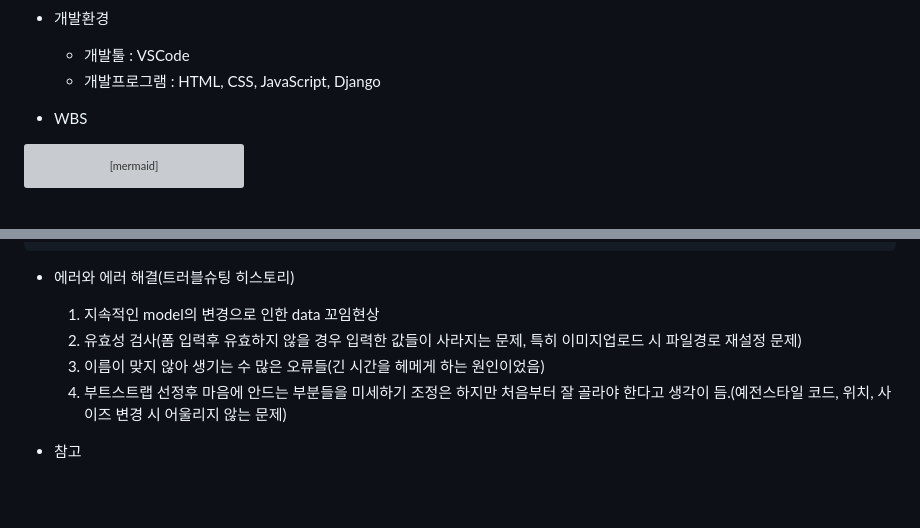
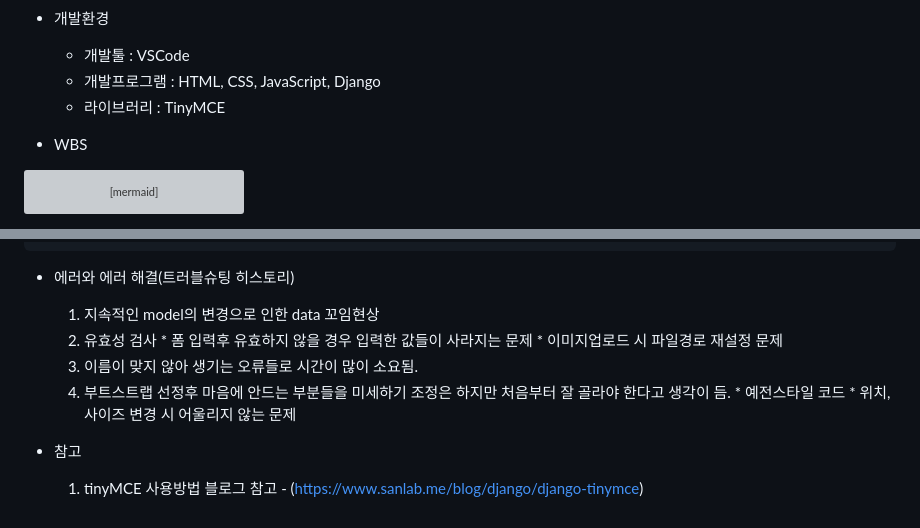
Before and after one commit to mkdirlife/TalesFromThePages, a Markdown page: README.md, 2 parts joined by grey strips. Rendered like a GitHub page; blank space fills up the shorter version; grey boxes are pictures that could not be loaded.

````diff
--- a/README.md
+++ b/README.md
@@ -20,6 +20,7 @@ Tales From The Pages 책 소개 블로그
 * 개발환경
    * 개발툴 : VSCode
    * 개발프로그램 : HTML, CSS, JavaScript, Django
+   * 라이브러리 : TinyMCE
 
 * WBS
 ```mermaid
@@ -158,10 +159,13 @@ django_blog/
 
 * 에러와 에러 해결(트러블슈팅 히스토리)
     1. 지속적인 model의 변경으로 인한 data 꼬임현상
-    2. 유효성 검사(폼 입력후 유효하지 않을 경우 입력한 값들이 사라지는 문제, 특히 이미지업로드 시 파일경로 재설정 문제)
-    3. 이름이 맞지 않아 생기는 수 많은 오류들(긴 시간을 헤메게 하는 원인이었음)
-    4. 부트스트랩 선정후 마음에 안드는 부분들을 미세하기 조정은 하지만 처음부터 잘 골라야 한다고 생각이 듬.(예전스타일 코드, 위치, 사이즈 변경 시 어울리지 않는 문제)
-
-
+    2. 유효성 검사
+            * 폼 입력후 유효하지 않을 경우 입력한 값들이 사라지는 문제
+            * 이미지업로드 시 파일경로 재설정 문제
+    4. 이름이 맞지 않아 생기는 오류들로 시간이 많이 소요됨.
+    5. 부트스트랩 선정후 마음에 안드는 부분들을 미세하기 조정은 하지만 처음부터 잘 골라야 한다고 생각이 듬.
+            * 예전스타일 코드
+            * 위치, 사이즈 변경 시 어울리지 않는 문제
 
 * 참고
+   1. tinyMCE 사용방법 블로그 참고 - (https://www.sanlab.me/blog/django/django-tinymce)
````
